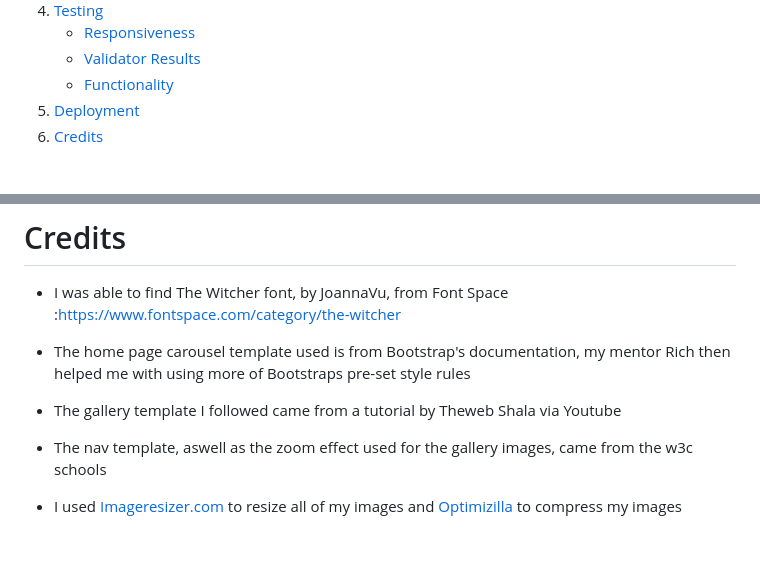
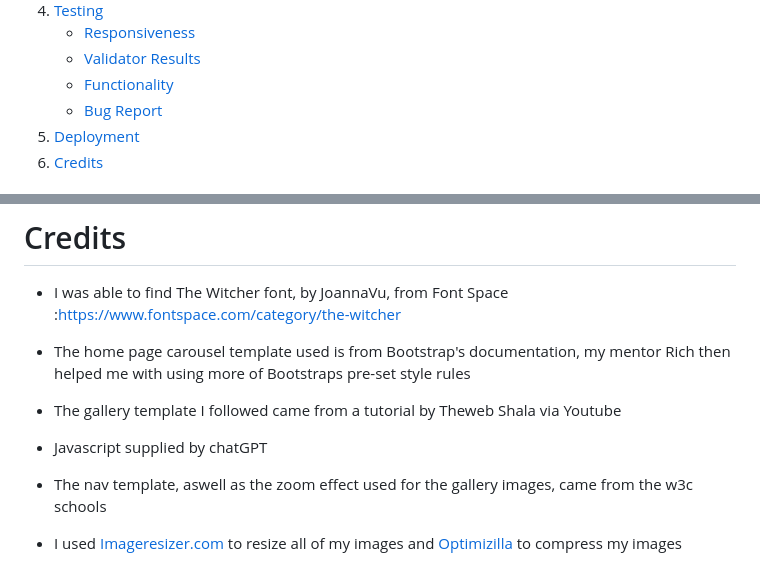
Before and after one commit to T254-bot/Witcher-Pictures, a Markdown page: README.md, 2 parts joined by grey strips. GitHub-like rendering; blank space fills up the shorter version.

Commit message:
Updates Readme.md for readability

```diff
--- a/README.md
+++ b/README.md
@@ -12,6 +12,7 @@
     * [Responsiveness](#responsiveness-testing)
     * [Validator Results](#validator-results)
     * [Functionality](#functionality-testing)
+    * [Bug Report](#bug-report)
 5. [Deployment](#deployment)
 6. [Credits](#credits)
 
@@ -193,6 +202,8 @@ The live link can be found here - https://t254-bot.github.io/Witcher-Pictures/
 
 * The gallery template I followed came from a tutorial by Theweb Shala via Youtube
 
+* Javascript supplied by chatGPT
+
 * The nav template, aswell as the zoom effect used for the gallery images, came from the w3c schools
 
 * I used [Imageresizer.com](https://imageresizer.com) to resize all of my images and [Optimizilla](https://imagecompressor.com) to compress my images
```
Also changed, not shown: other parts of README.md (+9 -1 lines).
